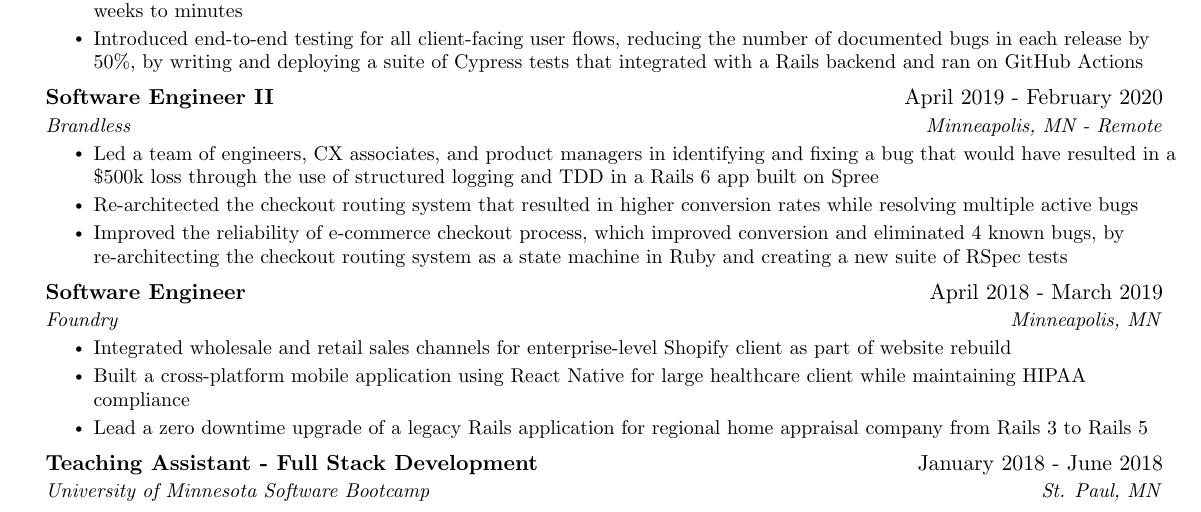
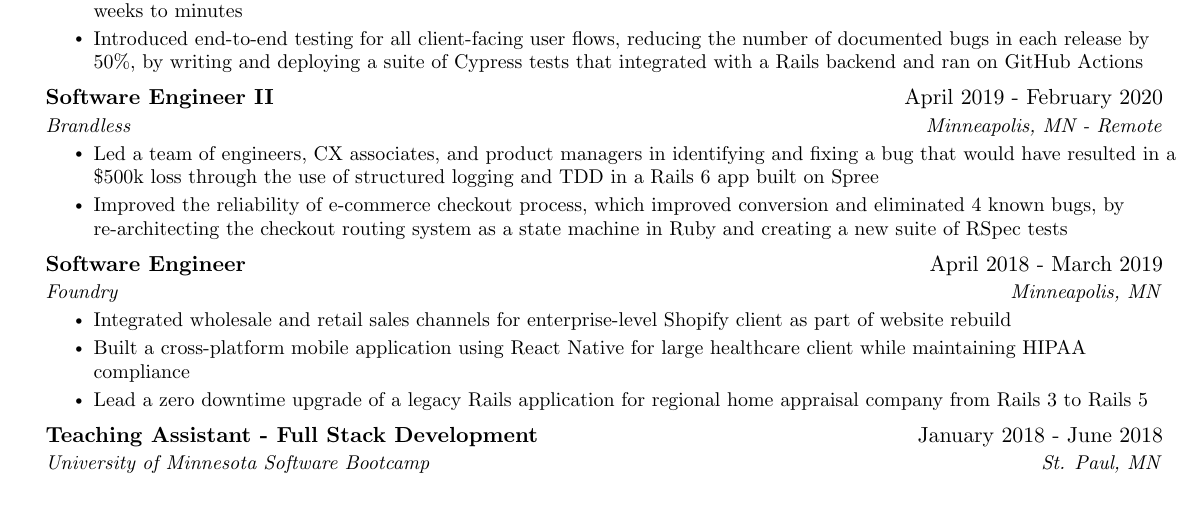
Before and after one commit to HoganMcDonald/resume, a LaTeX CV (resume.tex): part of the page, cut so that both start at the same text. Compiled offline with pdfLaTeX.

Commit message:
removes redundant info

```diff
--- a/resume.tex
+++ b/resume.tex
@@ -161,7 +161,6 @@
       {Brandless}{Minneapolis, MN - Remote}
       \resumeItemListStart
         \resumeItem{Led a team of engineers, CX associates, and product managers in identifying and fixing a bug that would have resulted in a \$500k loss through the use of structured logging and TDD in a Rails 6 app built on Spree}
-        \resumeItem{Re-architected the checkout routing system that resulted in higher conversion rates while resolving multiple active bugs}
         \resumeItem{Improved the reliability of e-commerce checkout process, which improved conversion and eliminated 4 known bugs, by re-architecting the checkout routing system as a state machine in Ruby and creating a new suite of RSpec tests}
       \resumeItemListEnd
 
```
